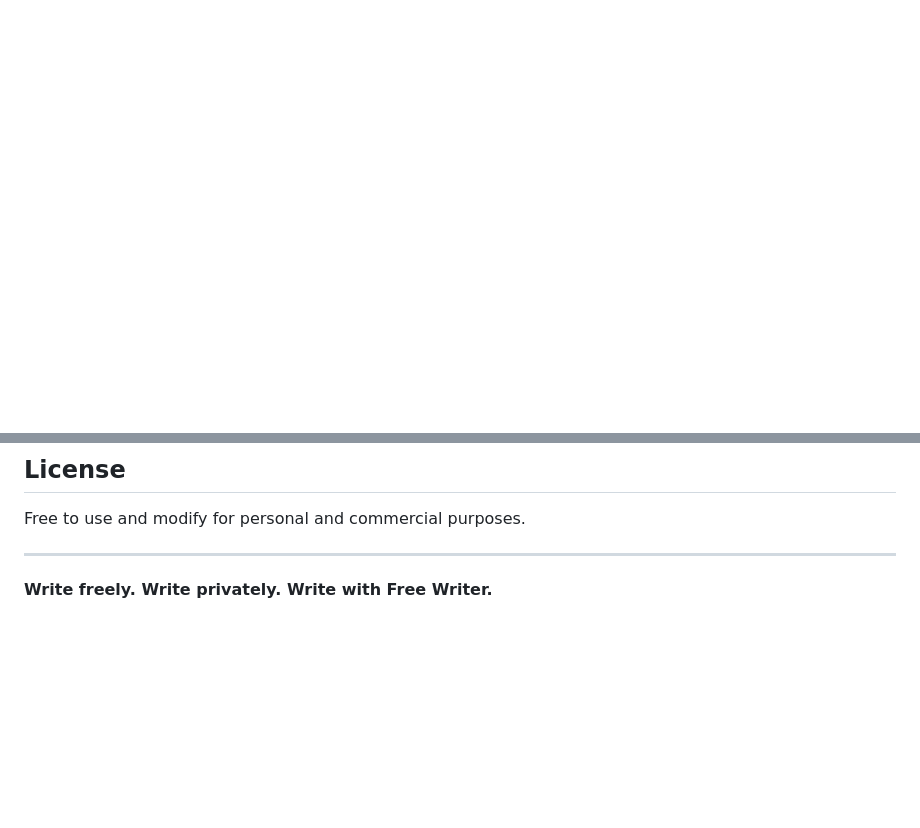
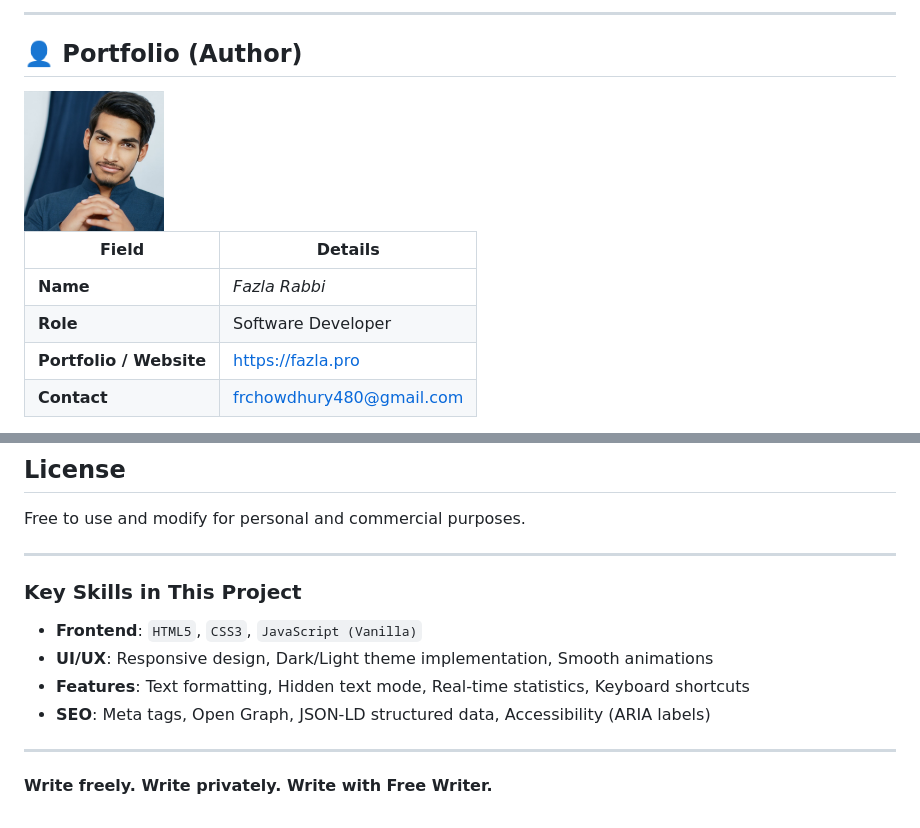
Before and after one commit to fazla-cloud/free-writer, a Markdown page: README.md, 2 parts joined by grey strips. Rendered like a GitHub page; pictures changed too: assets/images/fazla.png (added); blank space fills up the shorter version.

Commit message:
readme & file structure

```diff
--- a/README.md
+++ b/README.md
@@ -0,0 +1,17 @@
+---
+
+## 👤 Portfolio (Author)
+
+<div align="left">
+
+<img src="assets/images/fazla.png" alt="Author" width="140" />
+
+</div>
+
+| **Field** | **Details** |
+|-----------|-------------|
+| **Name** | *Fazla Rabbi* |
+| **Role** | Software Developer |
+| **Portfolio / Website** | [https://fazla.pro](https://fazla.pro) |
+| **Contact** | [frchowdhury480@gmail.com](mailto:frchowdhury480@gmail.com) |
+
@@ -46,4 +78,13 @@ Free to use and modify for personal and commercial purposes.
 
 ---
 
+### Key Skills in This Project
+
+- **Frontend**: `HTML5`, `CSS3`, `JavaScript (Vanilla)`
+- **UI/UX**: Responsive design, Dark/Light theme implementation, Smooth animations
+- **Features**: Text formatting, Hidden text mode, Real-time statistics, Keyboard shortcuts
+- **SEO**: Meta tags, Open Graph, JSON-LD structured data, Accessibility (ARIA labels)
+
+---
+
 **Write freely. Write privately. Write with Free Writer.**
```
Also changed, not shown: other parts of README.md (+15 -0 lines), assets/images/free-writer.png (renamed from free-writer.png), 3 other files.
